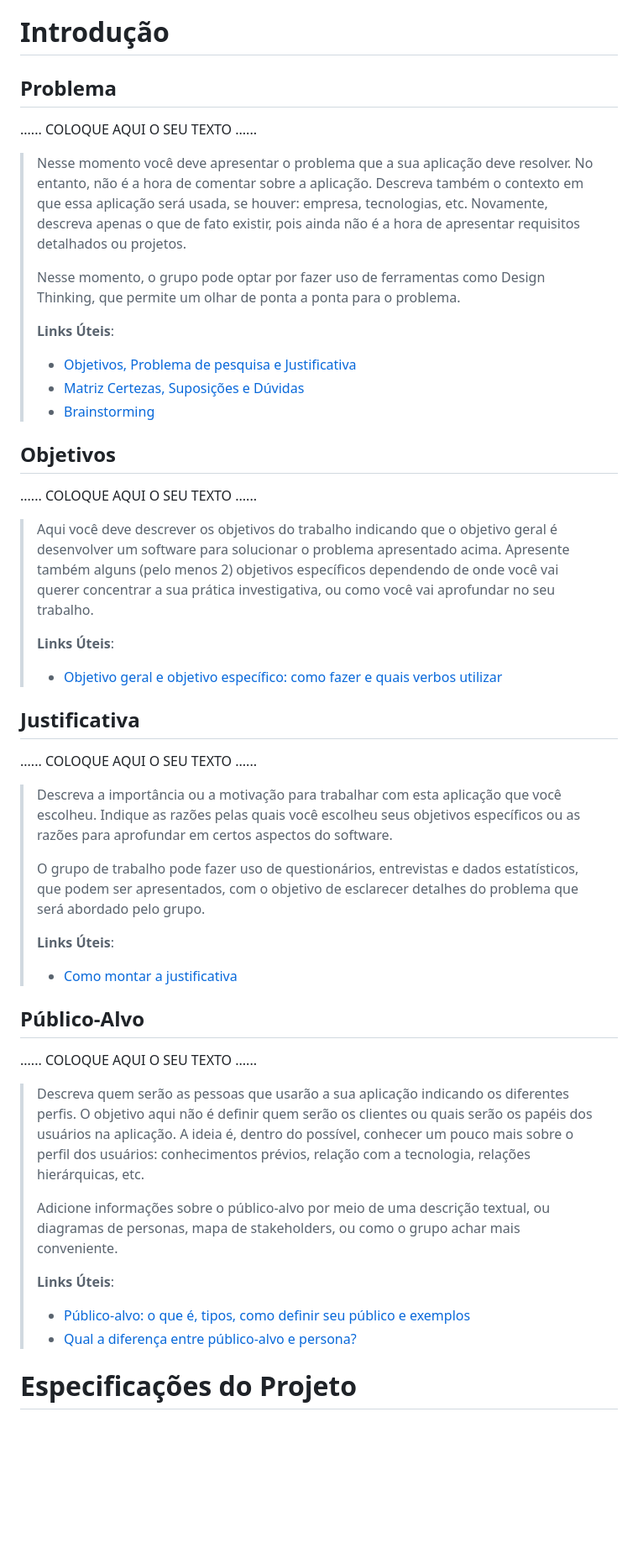
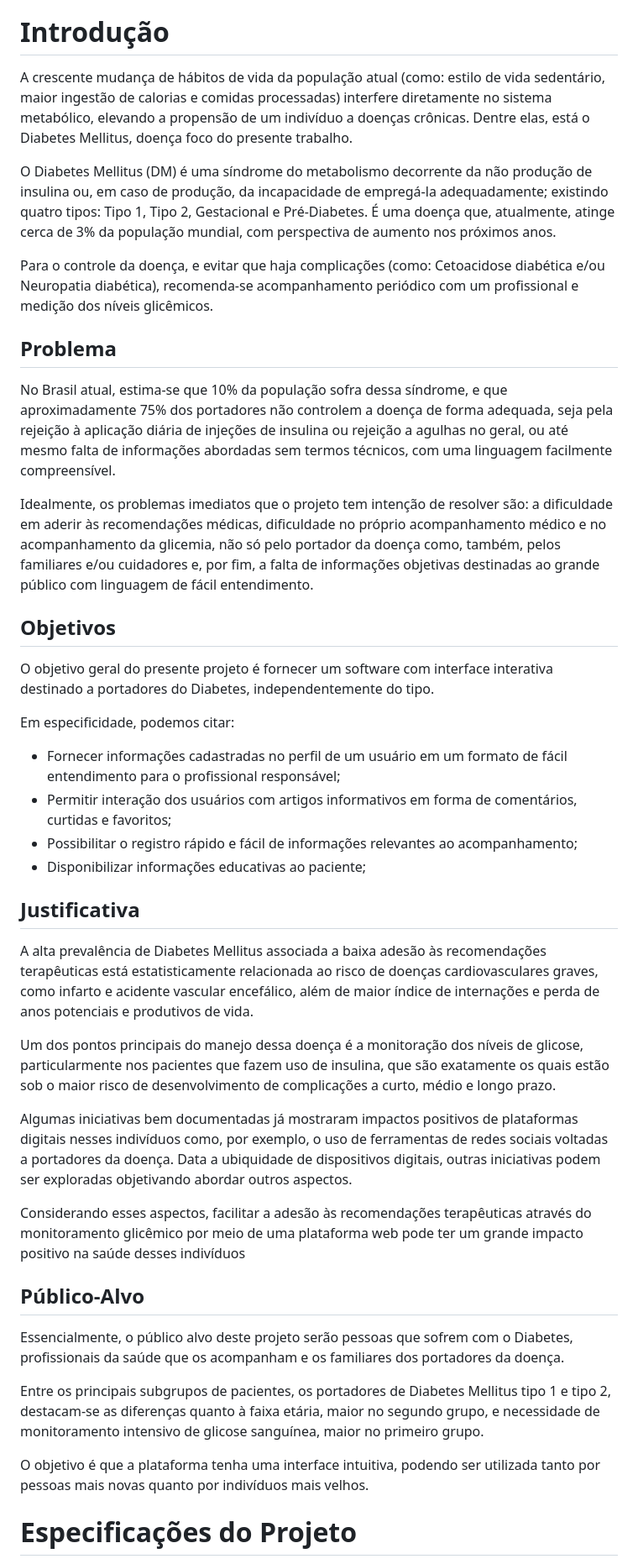
Before and after one commit to ICEI-PUC-Minas-PPLCC-TI/tiaw-ppl-cc-m-20222-grupo-monitorizacao-de-diabetes, a Markdown page: docs/relatorio/Relatorio Tecnico - TEMPLATE.md, the part around the change printed below. Shown: that part at 84% size. GitHub-like rendering; blank space fills up the shorter version.

```diff
--- a/docs/relatorio/Relatorio Tecnico - TEMPLATE.md
+++ b/docs/relatorio/Relatorio Tecnico - TEMPLATE.md
@@ -54,73 +47,47 @@
 
 # Introdução
 
+A crescente mudança de hábitos de vida da população atual (como: estilo de vida sedentário, maior ingestão de calorias e comidas processadas) interfere diretamente no sistema metabólico, elevando a propensão de um indivíduo a doenças crônicas. Dentre elas, está o Diabetes Mellitus, doença foco do presente trabalho.
+
+O Diabetes Mellitus (DM) é uma síndrome do metabolismo decorrente da não produção de insulina ou, em caso de produção, da incapacidade de empregá-la adequadamente; existindo quatro tipos: Tipo 1, Tipo 2, Gestacional e Pré-Diabetes. É uma doença que, atualmente, atinge cerca de 3% da população mundial, com perspectiva de aumento nos próximos anos.
+
+Para o controle da doença, e evitar que haja complicações (como: Cetoacidose diabética e/ou Neuropatia diabética), recomenda-se acompanhamento periódico com um profissional e medição dos níveis glicêmicos.
+
+
 ## Problema
 
-......  COLOQUE AQUI O SEU TEXTO ......
+No Brasil atual, estima-se que 10% da população sofra dessa síndrome, e que aproximadamente 75% dos portadores não controlem a doença de forma adequada, seja pela rejeição à aplicação diária de injeções de insulina ou rejeição a agulhas no geral, ou até mesmo falta de informações abordadas sem termos técnicos, com uma linguagem facilmente compreensível.
 
-> Nesse momento você deve apresentar o problema que a sua aplicação deve
-> resolver. No entanto, não é a hora de comentar sobre a aplicação.
-> Descreva também o contexto em que essa aplicação será usada, se
-> houver: empresa, tecnologias, etc. Novamente, descreva apenas o que de
-> fato existir, pois ainda não é a hora de apresentar requisitos
-> detalhados ou projetos.
->
-> Nesse momento, o grupo pode optar por fazer uso
-> de ferramentas como Design Thinking, que permite um olhar de ponta a
-> ponta para o problema.
->
-> **Links Úteis**:
-> - [Objetivos, Problema de pesquisa e Justificativa](https://medium.com/@versioparole/objetivos-problema-de-pesquisa-e-justificativa-c98c8233b9c3)
-> - [Matriz Certezas, Suposições e Dúvidas](https://medium.com/educa%C3%A7%C3%A3o-fora-da-caixa/matriz-certezas-suposi%C3%A7%C3%B5es-e-d%C3%BAvidas-fa2263633655)
-> - [Brainstorming](https://www.euax.com.br/2018/09/brainstorming/)
+Idealmente, os problemas imediatos que o projeto tem intenção de resolver são: a dificuldade em aderir às recomendações médicas, dificuldade no próprio acompanhamento médico e no acompanhamento da glicemia, não só pelo portador da doença como, também, pelos familiares e/ou cuidadores e, por fim, a falta de informações objetivas destinadas ao grande público com linguagem de fácil entendimento.
 
 ## Objetivos
 
-......  COLOQUE AQUI O SEU TEXTO ......
+O objetivo geral do presente projeto é fornecer um software com interface interativa destinado a portadores do Diabetes, independentemente do tipo.
 
-> Aqui você deve descrever os objetivos do trabalho indicando que o
-> objetivo geral é desenvolver um software para solucionar o problema
-> apresentado acima. Apresente também alguns (pelo menos 2) objetivos
-> específicos dependendo de onde você vai querer concentrar a sua
-> prática investigativa, ou como você vai aprofundar no seu trabalho.
->
-> **Links Úteis**:
-> - [Objetivo geral e objetivo específico: como fazer e quais verbos utilizar](https://blog.mettzer.com/diferenca-entre-objetivo-geral-e-objetivo-especifico/)
+Em especificidade, podemos citar:
+
+- Fornecer informações cadastradas no perfil de um usuário em um formato de fácil entendimento para o profissional responsável;
+- Permitir interação dos usuários com artigos informativos em forma de comentários, curtidas e favoritos;
+- Possibilitar o registro rápido e fácil de informações relevantes ao acompanhamento;
+- Disponibilizar  informações educativas ao paciente;
 
 ## Justificativa
 
-......  COLOQUE AQUI O SEU TEXTO ......
+A alta prevalência de Diabetes Mellitus associada a baixa adesão às recomendações terapêuticas está estatisticamente relacionada ao risco de doenças cardiovasculares graves, como infarto e acidente vascular encefálico, além de maior índice de internações e perda de anos potenciais e produtivos de vida.
 
-> Descreva a importância ou a motivação para trabalhar com esta aplicação
-> que você escolheu. Indique as razões pelas quais você escolheu seus
-> objetivos específicos ou as razões para aprofundar em certos aspectos
-> do software.
->
-> O grupo de trabalho pode fazer uso de questionários, entrevistas e
-> dados estatísticos, que podem ser apresentados, com o objetivo de
-> esclarecer detalhes do problema que será abordado pelo grupo.
->
-> **Links Úteis**:
-> - [Como montar a justificativa](https://guiadamonografia.com.br/como-montar-justificativa-do-tcc/)
+Um dos pontos principais do manejo dessa doença é a monitoração dos níveis de glicose, particularmente nos pacientes que fazem uso de insulina, que são exatamente os quais estão sob o maior risco de desenvolvimento de complicações a curto, médio e longo prazo.
+
+Algumas iniciativas bem documentadas já mostraram impactos positivos de plataformas digitais nesses indivíduos como, por exemplo, o uso de ferramentas de redes sociais voltadas a portadores da doença. Data a ubiquidade de dispositivos digitais, outras iniciativas podem ser exploradas objetivando abordar outros aspectos.
+
+Considerando esses aspectos, facilitar a adesão às recomendações terapêuticas através do monitoramento glicêmico por meio de uma plataforma web pode ter um grande impacto positivo na saúde desses indivíduos
 
 ## Público-Alvo
 
-......  COLOQUE AQUI O SEU TEXTO ......
+Essencialmente, o público alvo deste projeto serão pessoas que sofrem com o Diabetes, profissionais da saúde que os acompanham e os familiares dos portadores da doença.
 
-> Descreva quem serão as pessoas que usarão a sua aplicação indicando os
-> diferentes perfis. O objetivo aqui não é definir quem serão os
-> clientes ou quais serão os papéis dos usuários na aplicação. A ideia
-> é, dentro do possível, conhecer um pouco mais sobre o perfil dos
-> usuários: conhecimentos prévios, relação com a tecnologia, relações
-> hierárquicas, etc.
->
-> Adicione informações sobre o público-alvo por meio de uma descrição
-> textual, ou diagramas de personas, mapa de stakeholders, ou como o
-> grupo achar mais conveniente.
->
-> **Links Úteis**:
-> - [Público-alvo: o que é, tipos, como definir seu público e exemplos](https://klickpages.com.br/blog/publico-alvo-o-que-e/)
-> - [Qual a diferença entre público-alvo e persona?](https://rockcontent.com/blog/diferenca-publico-alvo-e-persona/)
+Entre os principais subgrupos de pacientes, os portadores de Diabetes Mellitus tipo 1 e tipo 2, destacam-se as diferenças quanto à faixa etária, maior no segundo grupo, e necessidade de monitoramento intensivo de glicose sanguínea, maior no primeiro grupo.
+
+O objetivo é que a plataforma tenha uma interface intuitiva, podendo ser utilizada tanto por pessoas mais novas quanto por indivíduos mais velhos.
 
 # Especificações do Projeto
 
```
Also changed, not shown: other parts of docs/relatorio/Relatorio Tecnico - TEMPLATE.md (+54 -175 lines), README.md (+1 -1 lines), docs/relatorio/images/mapa-empatia-medico.jpeg (added), docs/relatorio/images/wireframe-tela-login.png (added), docs/relatorio/images/wireframe-tela-principal.png (added), docs/relatorio/images/wireframe-tela-registro.png (added).
